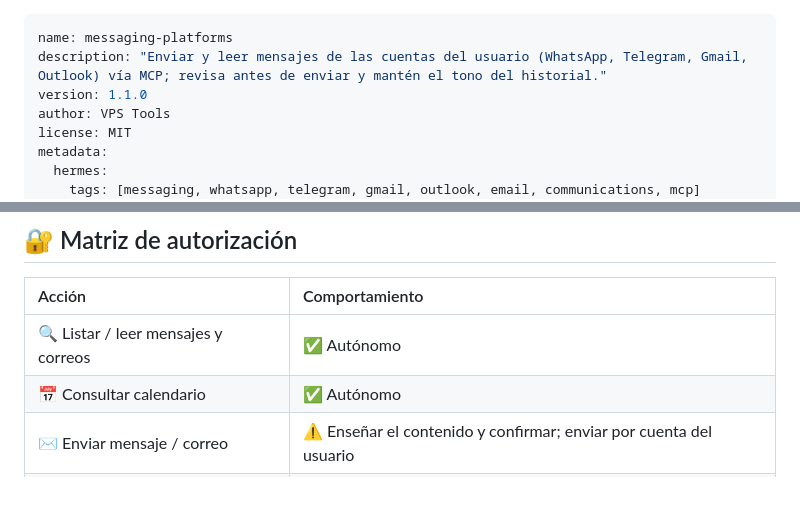
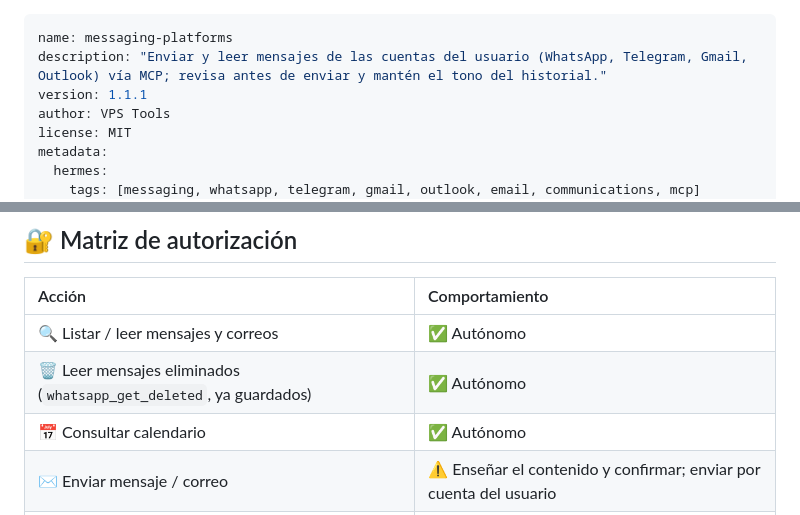
Before and after one commit to Jeisson005/vps-tools, a Markdown page: skills/messaging-platforms/SKILL.md, 2 parts joined by grey strips. Drawn GitHub-style; blank space fills up the shorter version.

Commit message:
docs(skills): messaging-platforms v1.1.1 — explicit matrix row for deleted reads
The whatsapp_get_deleted tool and its semantics were already documented. This only
makes explicit that reading already-stored deleted messages is autonomous (the
user owns the vault and deliberately retains them), so agents answer
'trae los borrados del chat X' without hesitating on confirmation.

```diff
--- a/skills/messaging-platforms/SKILL.md
+++ b/skills/messaging-platforms/SKILL.md
@@ -1,7 +1,7 @@
 ---
 name: messaging-platforms
 description: "Enviar y leer mensajes de las cuentas del usuario (WhatsApp, Telegram, Gmail, Outlook) vía MCP; revisa antes de enviar y mantén el tono del historial."
-version: 1.1.0
+version: 1.1.1
 author: VPS Tools
 license: MIT
 metadata:
@@ -77,6 +77,7 @@ y pasa `account` para seleccionar la bóveda/cuenta (si se omite, se usa la cuen
 | Acción | Comportamiento |
 | :--- | :--- |
 | 🔍 Listar / leer mensajes y correos | ✅ Autónomo |
+| 🗑️ Leer mensajes eliminados (`whatsapp_get_deleted`, ya guardados) | ✅ Autónomo |
 | 📅 Consultar calendario | ✅ Autónomo |
 | ✉️ Enviar mensaje / correo | ⚠️ Enseñar el contenido y confirmar; enviar por cuenta del usuario |
 | 📝 Usar borradores (si existe) | ✅ Al revisar antes de enviar |
```
Also changed, not shown: 1 other file.
